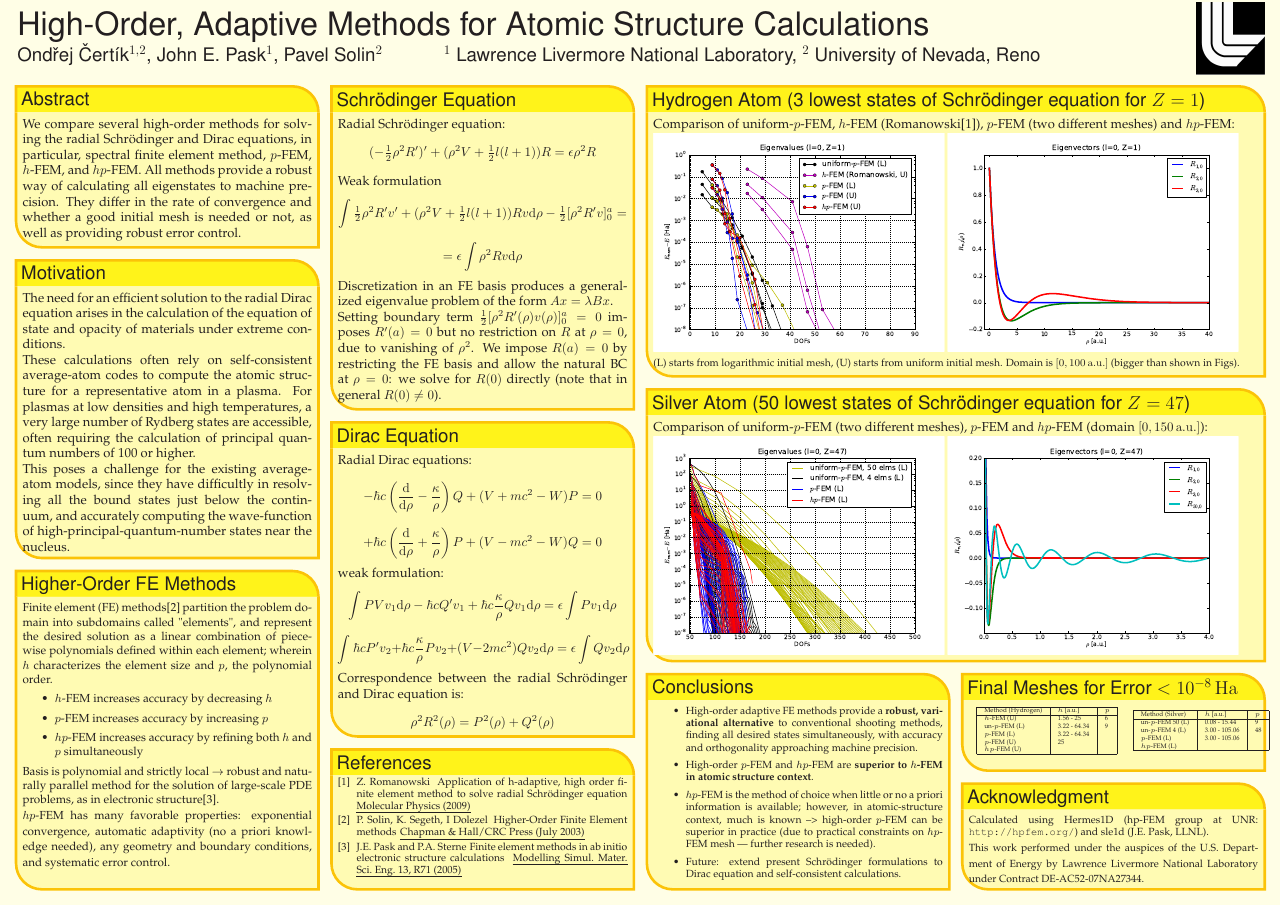
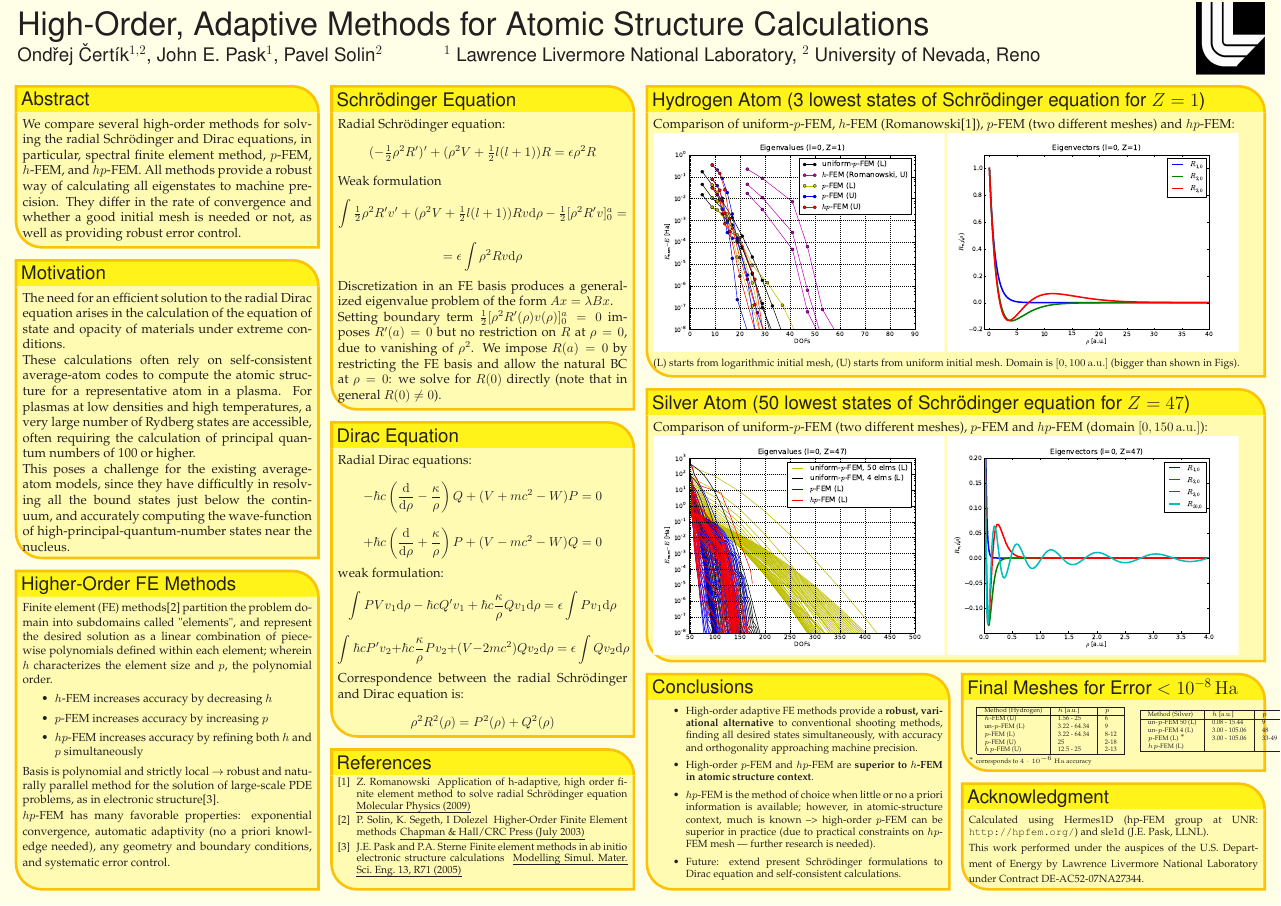
Before and after one commit to certik/cos-10-poster, a LaTeX poster (poster_landscape.tex): the whole page. Compiled offline with pdfLaTeX.

Commit message:
More numbers added

```diff
--- a/poster_landscape.tex
+++ b/poster_landscape.tex
@@ -351,11 +351,11 @@ Calculated using Hermes1D (hp-FEM group at UNR:
 \begin{tabular}{|l|l|l|}
 \hline
 Method (Hydrogen) & $h$ [a.u.]    & $p$ \\ \hline
-$h$-FEM (U)       & 1.56 - 25     & 6 \\
-un-$p$-FEM (L)    & 3.22 - 64.34  & 9 \\
-$p$-FEM (L)       & 3.22 - 64.34  &   \\
-$p$-FEM (U)       & 25            &   \\
-$hp$-FEM (U)      &               &   \\
+$h$-FEM (U)       & 1.56 - 25     & 6    \\
+un-$p$-FEM (L)    & 3.22 - 64.34  & 9    \\
+$p$-FEM (L)       & 3.22 - 64.34  & 8-12 \\
+$p$-FEM (U)       & 25            & 2-18 \\
+$hp$-FEM (U)      & 12.5 - 25     & 2-13 \\
 \hline
 \end{tabular}
 &
@@ -364,11 +364,12 @@ $hp$-FEM (U)      &               &   \\
 Method (Silver)   & $h$ [a.u.] & $p$ \\ \hline
 un-$p$-FEM 50 (L) & 0.08 - 15.44   & 9  \\
 un-$p$-FEM 4  (L) & 3.00 - 105.06  & 48 \\
-$p$-FEM (L)       & 3.00 - 105.06  &    \\
+$p$-FEM (L) $^*$  & 3.00 - 105.06  & 33-49 \\
 $hp$-FEM (L)      &   &    \\
 \hline
 \end{tabular}
 \end{tabular}
+$^*$ corresponds to $4\cdot10^{-6}\rm\,Ha$ accuracy
 
   }%
 \end{poster}%
```
